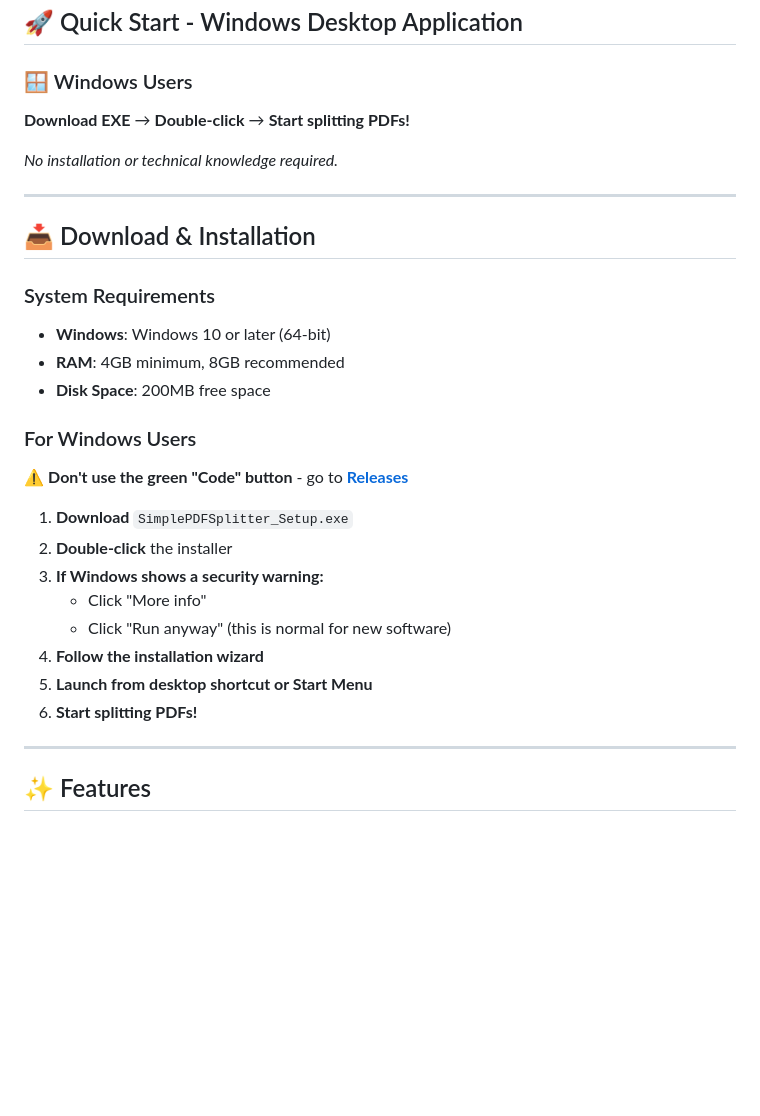
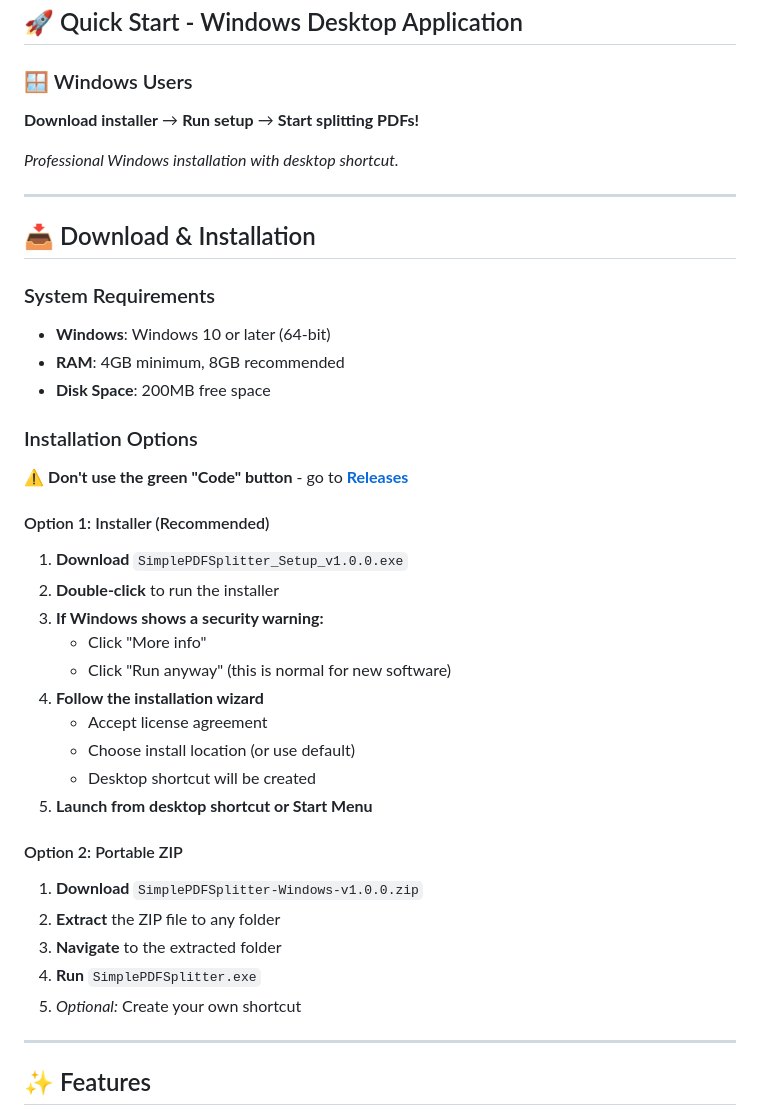
Before and after one commit to wallst-code/simple-pdf-splitter, a Markdown page: README.md, the part around one of its changes. Drawn GitHub-style; blank space fills up the shorter version.

Commit message:
Update README.md
Project Complete 08-10-2025

```diff
--- a/README.md
+++ b/README.md
@@ -42,9 +34,9 @@ This software is distributed under the **MIT License**. See [LICENSE](LICENSE) f
 ## 🚀 Quick Start - Windows Desktop Application
 
 ### 🪟 Windows Users
-**Download EXE** → **Double-click** → **Start splitting PDFs!**
+**Download installer** → **Run setup** → **Start splitting PDFs!**
 
-*No installation or technical knowledge required.*
+*Professional Windows installation with desktop shortcut.*
 
 ---
 
@@ -55,18 +47,28 @@ This software is distributed under the **MIT License**. See [LICENSE](LICENSE) f
 - **RAM**: 4GB minimum, 8GB recommended
 - **Disk Space**: 200MB free space
 
-### For Windows Users
+### Installation Options
 
 ⚠️ **Don't use the green "Code" button** - go to **[Releases](https://github.com/wallst-code/simple-pdf-splitter/releases)**
 
-1. **Download** `SimplePDFSplitter_Setup.exe`
-2. **Double-click** the installer
+#### Option 1: Installer (Recommended)
+1. **Download** `SimplePDFSplitter_Setup_v1.0.0.exe`
+2. **Double-click** to run the installer
 3. **If Windows shows a security warning:**
    - Click "More info"
    - Click "Run anyway" (this is normal for new software)
 4. **Follow the installation wizard**
+   - Accept license agreement
+   - Choose install location (or use default)
+   - Desktop shortcut will be created
 5. **Launch from desktop shortcut or Start Menu**
-6. **Start splitting PDFs!**
+
+#### Option 2: Portable ZIP
+1. **Download** `SimplePDFSplitter-Windows-v1.0.0.zip`
+2. **Extract** the ZIP file to any folder
+3. **Navigate** to the extracted folder
+4. **Run** `SimplePDFSplitter.exe`
+5. *Optional:* Create your own shortcut
 
 ---
 
```
Also changed, not shown: other parts of README.md (+3 -11 lines).
